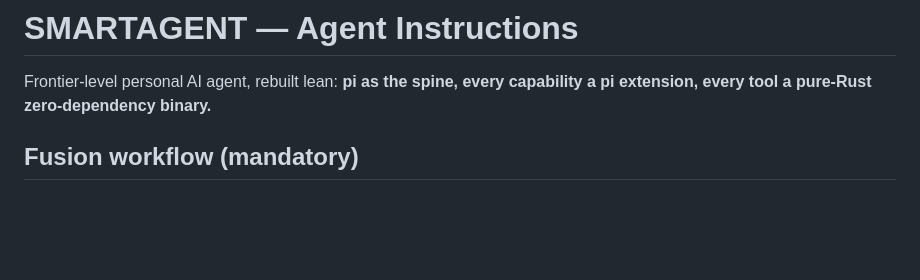
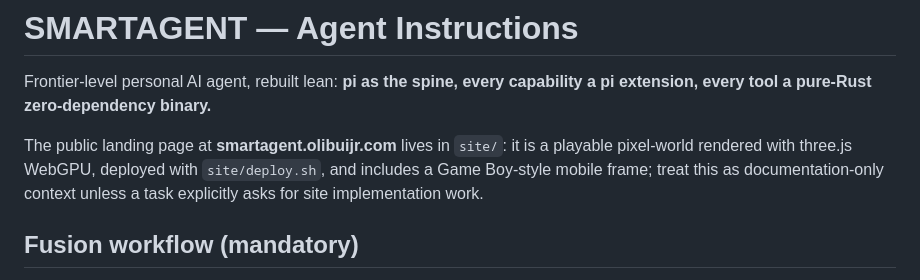
Before and after one commit to olibuijr/SMARTAGENT, a Markdown page: AGENTS.md, the part around the change. Rendered like a GitHub page; blank space fills up the shorter version.

Commit message:
Document landing page context in AGENTS

```diff
--- a/AGENTS.md
+++ b/AGENTS.md
@@ -1,6 +1,8 @@
 # SMARTAGENT — Agent Instructions
 
 Frontier-level personal AI agent, rebuilt lean: **pi as the spine, every capability a pi extension, every tool a pure-Rust zero-dependency binary.**
+
+The public landing page at **smartagent.olibuijr.com** lives in `site/`: it is a playable pixel-world rendered with three.js WebGPU, deployed with `site/deploy.sh`, and includes a Game Boy-style mobile frame; treat this as documentation-only context unless a task explicitly asks for site implementation work.
 
 ## Fusion workflow (mandatory)
 
```
